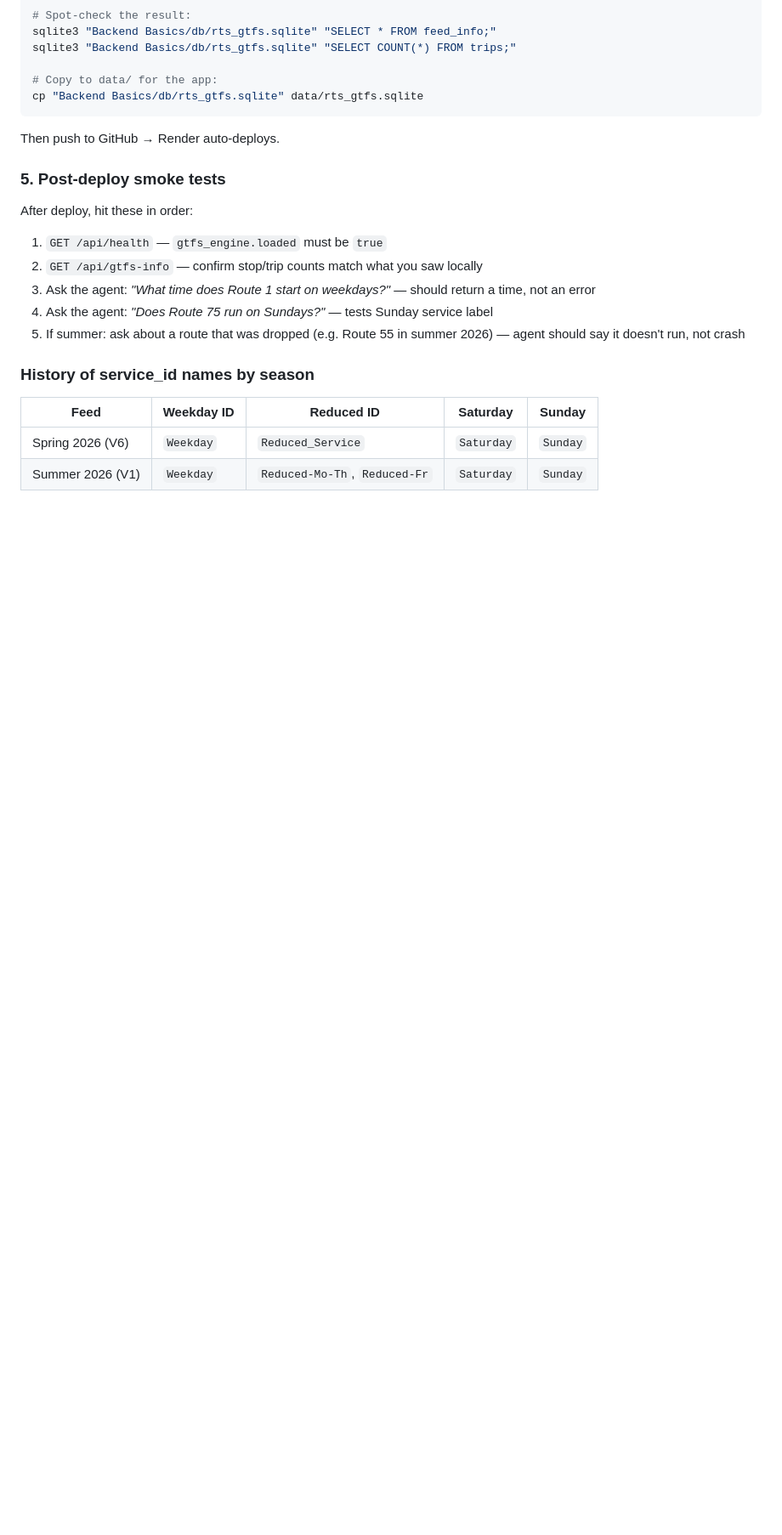
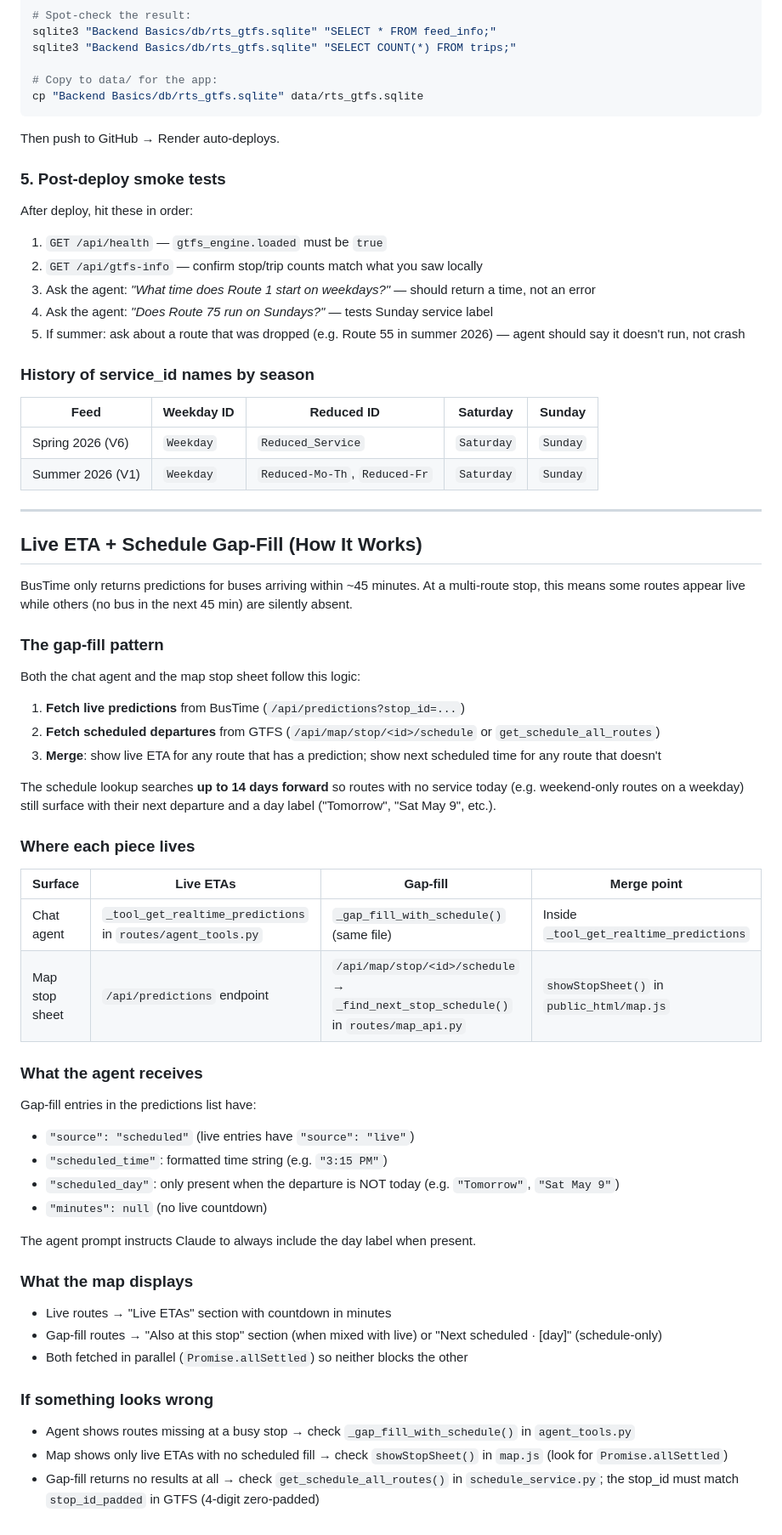
Before and after one commit to Rabelo83/rts-backend, a Markdown page: SOP.md, the part around the change. Shown at 85% size. Rendered like a GitHub page; blank space fills up the shorter version.

Commit message:
docs(sop): document live ETA + schedule gap-fill behavior
Adds a full section explaining how the gap-fill pattern works across
both the chat agent and map stop sheet — where each piece lives,
what the agent receives, how the map renders it, and where to look
when something breaks.

Co-Authored-By: Claude Sonnet 4.6 <noreply@anthropic.com>

```diff
--- a/SOP.md
+++ b/SOP.md
@@ -193,3 +193,49 @@ After deploy, hit these in order:
 |---|---|---|---|---|
 | Spring 2026 (V6) | `Weekday` | `Reduced_Service` | `Saturday` | `Sunday` |
 | Summer 2026 (V1) | `Weekday` | `Reduced-Mo-Th`, `Reduced-Fr` | `Saturday` | `Sunday` |
+
+---
+
+## Live ETA + Schedule Gap-Fill (How It Works)
+
+BusTime only returns predictions for buses arriving within ~45 minutes. At a multi-route stop,
+this means some routes appear live while others (no bus in the next 45 min) are silently absent.
+
+### The gap-fill pattern
+
+Both the chat agent and the map stop sheet follow this logic:
+
+1. **Fetch live predictions** from BusTime (`/api/predictions?stop_id=...`)
+2. **Fetch scheduled departures** from GTFS (`/api/map/stop/<id>/schedule` or `get_schedule_all_routes`)
+3. **Merge**: show live ETA for any route that has a prediction; show next scheduled time for any route that doesn't
+
+The schedule lookup searches **up to 14 days forward** so routes with no service today (e.g. weekend-only routes on a weekday) still surface with their next departure and a day label ("Tomorrow", "Sat May 9", etc.).
+
+### Where each piece lives
+
+| Surface | Live ETAs | Gap-fill | Merge point |
+|---|---|---|---|
+| Chat agent | `_tool_get_realtime_predictions` in `routes/agent_tools.py` | `_gap_fill_with_schedule()` (same file) | Inside `_tool_get_realtime_predictions` |
+| Map stop sheet | `/api/predictions` endpoint | `/api/map/stop/<id>/schedule` → `_find_next_stop_schedule()` in `routes/map_api.py` | `showStopSheet()` in `public_html/map.js` |
+
+### What the agent receives
+
+Gap-fill entries in the predictions list have:
+- `"source": "scheduled"` (live entries have `"source": "live"`)
+- `"scheduled_time"`: formatted time string (e.g. `"3:15 PM"`)
+- `"scheduled_day"`: only present when the departure is NOT today (e.g. `"Tomorrow"`, `"Sat May 9"`)
+- `"minutes": null` (no live countdown)
+
+The agent prompt instructs Claude to always include the day label when present.
+
+### What the map displays
+
+- Live routes → "Live ETAs" section with countdown in minutes
+- Gap-fill routes → "Also at this stop" section (when mixed with live) or "Next scheduled · [day]" (schedule-only)
+- Both fetched in parallel (`Promise.allSettled`) so neither blocks the other
+
+### If something looks wrong
+
+- Agent shows routes missing at a busy stop → check `_gap_fill_with_schedule()` in `agent_tools.py`
+- Map shows only live ETAs with no scheduled fill → check `showStopSheet()` in `map.js` (look for `Promise.allSettled`)
+- Gap-fill returns no results at all → check `get_schedule_all_routes()` in `schedule_service.py`; the stop_id must match `stop_id_padded` in GTFS (4-digit zero-padded)
```
